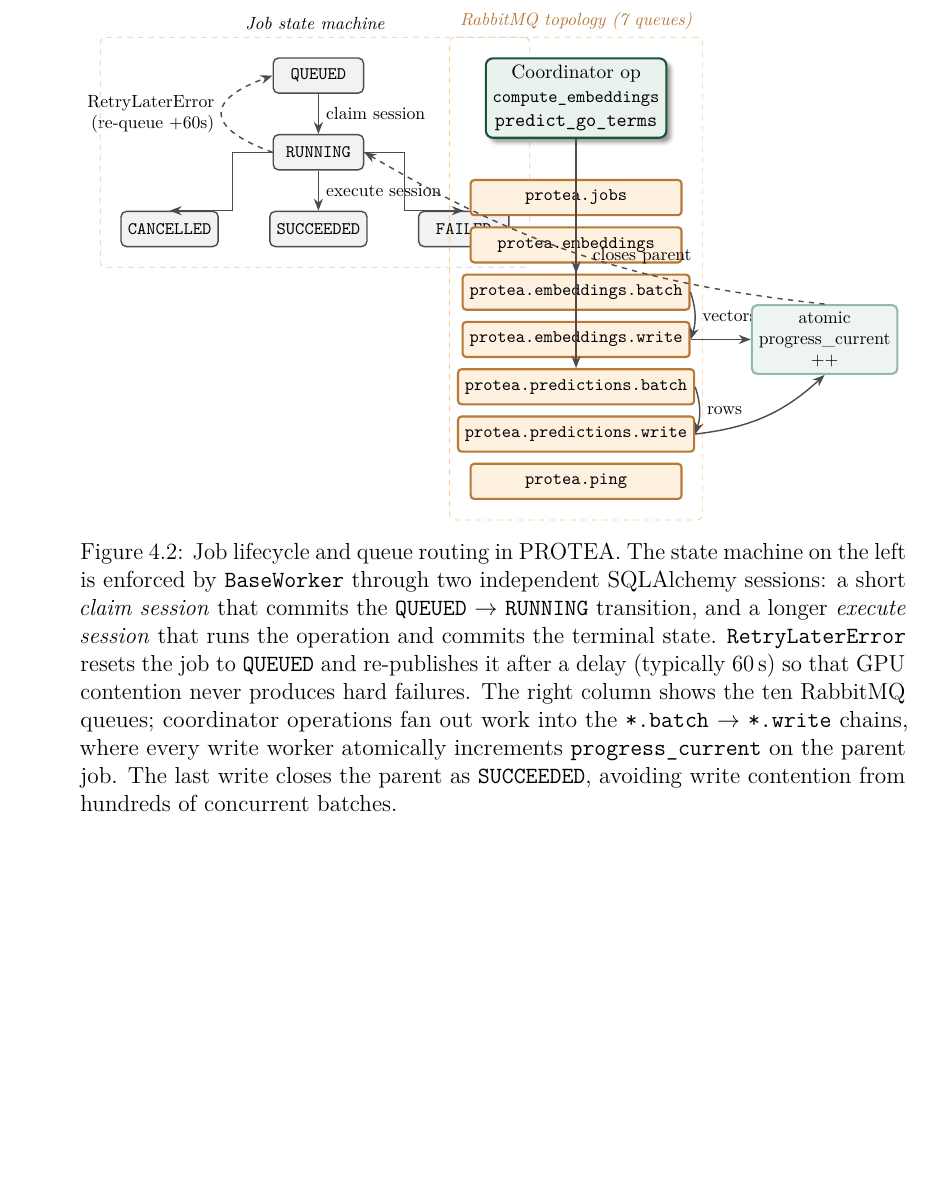
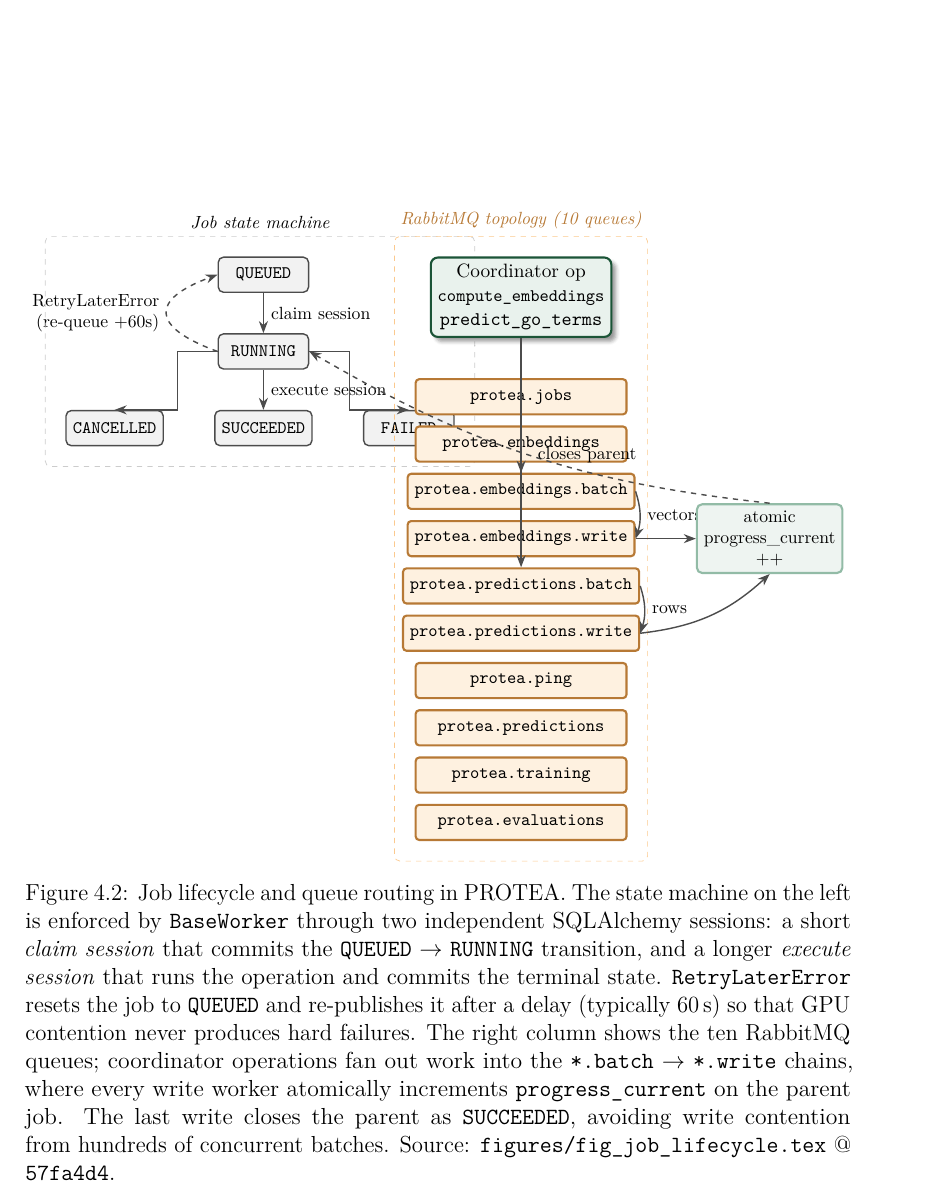
Before and after one commit to frapercan/thesis, a LaTeX thesis (thesis.tex, which reads chapters/04_system_design.tex, figures/fig_job_lifecycle.tex): part of page 65 of 144 before the commit and part of page 66 of 144 after it, cut so that both start at the same text, the shorter picture padded with empty space. Compiled offline with pdfLaTeX.

Commit message:
feat(ch4): TX.2b provenance headers and code-drift fixes for ch4 TikZ diagrams
Add provenance header comments to fig_architecture.tex and
fig_job_lifecycle.tex (static TikZ diagrams, not data-driven) and
add caption source-line per TX.2 acceptance criteria.

Code-drift fixes verified against current PROTEA codebase:
- fig_architecture: router count corrected from 17 to 19 (protea/api/app.py
  _ROUTER_MODULES now lists 19 entries; audit: annotate, auth_api_keys,
  jobs, proteins, annotations, embeddings, query_sets, maintenance, admin,
  scoring, showcase, benchmark, support, datasets, reranker_models, registry,
  stack, experiment_runs, metrics)
- fig_job_lifecycle: RabbitMQ topology label corrected from 7 to 10 queues;
  added three missing queue nodes (protea.predictions, protea.training,
  protea.evaluations) to match scripts/manage.sh startup sequence

Chapter 5 has no figures; no ch5 edits required.

Build: PDF produced (144 pages), both figures load without errors.

```diff
--- a/chapters/04_system_design.tex
+++ b/chapters/04_system_design.tex
@@ -392,7 +393,8 @@
     \texttt{*.batch}~$\to$~\texttt{*.write} chains, where every write worker
     atomically increments \texttt{progress\_current} on the parent job. The
     last write closes the parent as \texttt{SUCCEEDED}, avoiding write
-    contention from hundreds of concurrent batches.%
+    contention from hundreds of concurrent batches.
+    Source: \texttt{figures/fig\_job\_lifecycle.tex} @ \texttt{57fa4d4}.%
   }
   \label{fig:job-lifecycle}
 \end{figure}
--- a/figures/fig_job_lifecycle.tex
+++ b/figures/fig_job_lifecycle.tex
@@ -37,11 +43,14 @@
   \node[proteaqueue, below=2mm of qewrite]                    (qpbatch)  {protea.predictions.batch};
   \node[proteaqueue, below=2mm of qpbatch]                    (qpwrite)  {protea.predictions.write};
   \node[proteaqueue, below=2mm of qpwrite]                    (qping)    {protea.ping};
+  \node[proteaqueue, below=2mm of qping]                      (qpred)    {protea.predictions};
+  \node[proteaqueue, below=2mm of qpred]                      (qtrain)   {protea.training};
+  \node[proteaqueue, below=2mm of qtrain]                     (qeval)    {protea.evaluations};
 
   \node[draw=BurntOrange!40, dashed, rounded corners=3pt,
-        fit=(coord)(qjobs)(qping),
+        fit=(coord)(qjobs)(qeval),
         inner sep=4mm,
-        label={[font=\footnotesize\itshape, text=BurntOrange!70!black]above:RabbitMQ topology (7 queues)}] (qg) {};
+        label={[font=\footnotesize\itshape, text=BurntOrange!70!black]above:RabbitMQ topology (10 queues)}] (qg) {};
 
   % Coordinator → fan-out
   \draw[proteaarrow] (coord.south) -- ++(0,-1mm) -| (qebatch.north);
```
Also changed, not shown: figures/fig_architecture.tex (+5 -1 lines), chapters/04_system_design.tex (3 more changed lines), figures/fig_job_lifecycle.tex (6 more changed lines).
